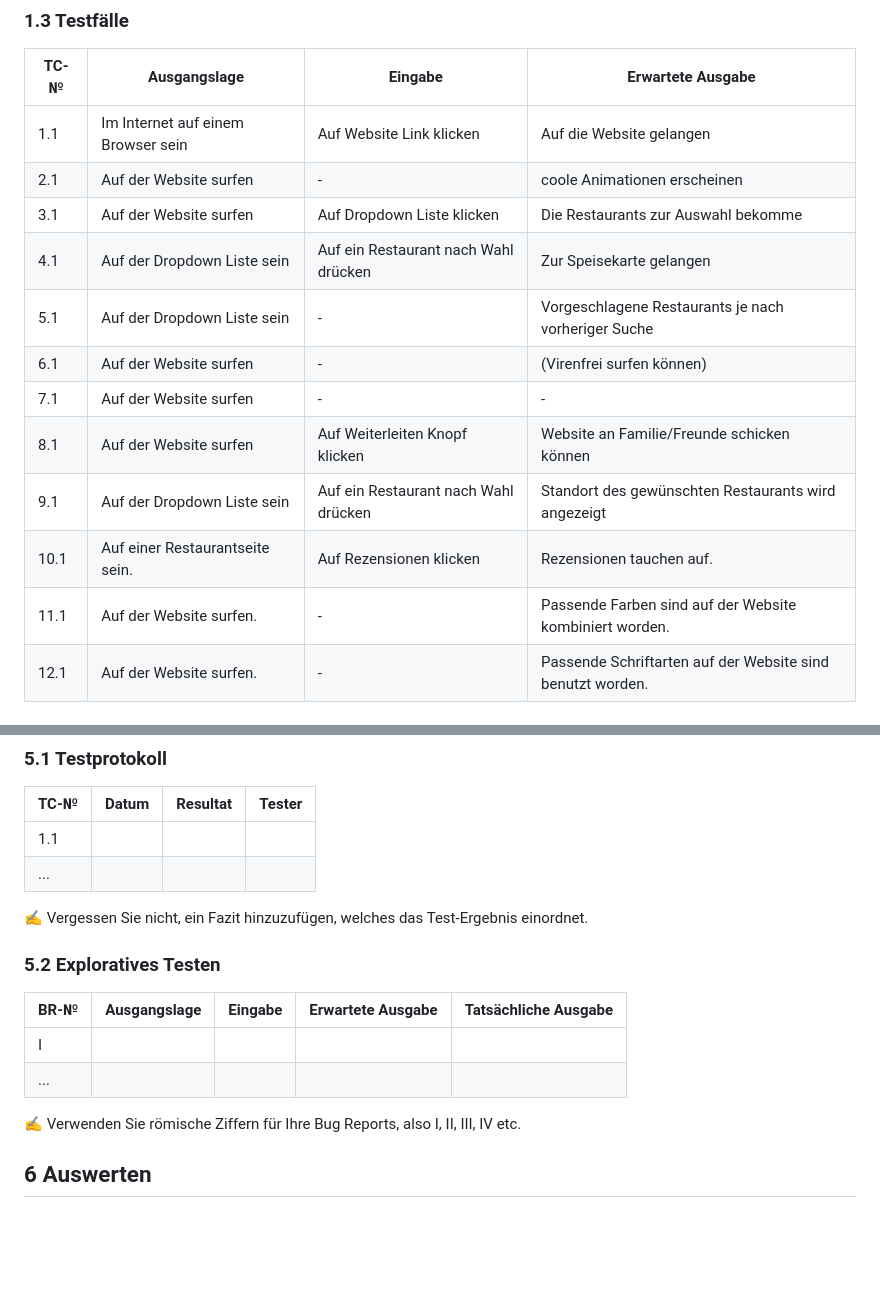
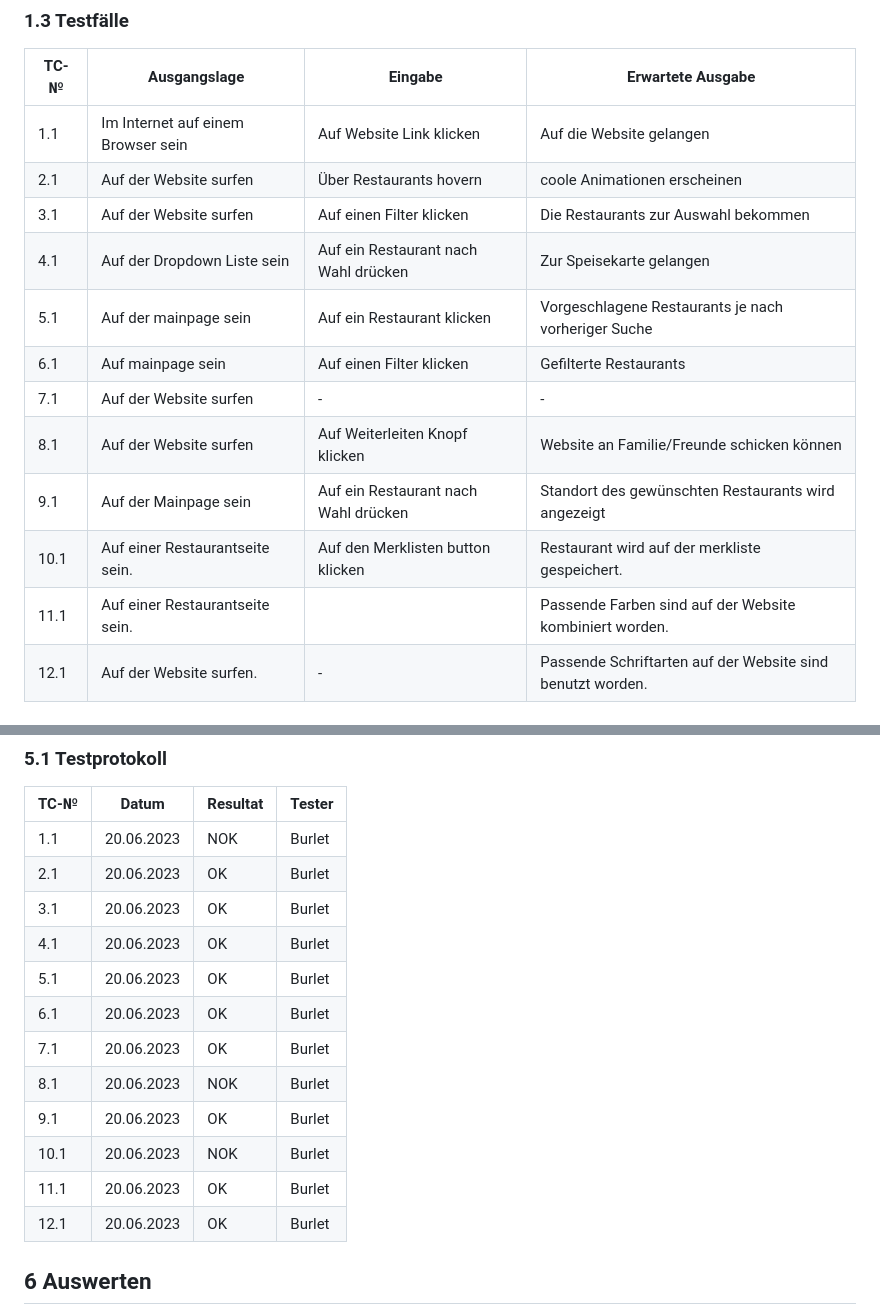
Before and after one commit to robinsacher/LA1600, a Markdown page: Projektdokumentation.md, 2 parts joined by grey strips. Drawn GitHub-style; blank space fills up the shorter version.

```diff
--- a/Projektdokumentation.md
+++ b/Projektdokumentation.md
@@ -44,16 +44,16 @@ Wenn man auf der Suche nach einem tollen Restaurant in Baden ist, ist man bei un
 | TC-№ | Ausgangslage                                | Eingabe                              | Erwartete Ausgabe                                            |
 | ---- | ------------------------------------------- | ------------------------------------ | ------------------------------------------------------------ |
 | 1.1  | Im Internet auf einem Browser sein          | Auf Website Link klicken             | Auf die Website gelangen                                     |
-| 2.1  | Auf der Website surfen                      | -                                    | coole Animationen erscheinen                                 |
-| 3.1  | Auf der Website surfen                      | Auf Dropdown Liste klicken           | Die Restaurants zur Auswahl bekomme                          |
+| 2.1  | Auf der Website surfen                      | Über Restaurants hovern                                    | coole Animationen erscheinen|
+| 3.1  | Auf der Website surfen                      | Auf einen Filter klicken| Die Restaurants zur Auswahl bekommen|
 | 4.1  | Auf der Dropdown Liste sein                 | Auf ein Restaurant nach Wahl drücken | Zur Speisekarte gelangen                                     |
-| 5.1  | Auf der Dropdown Liste sein                 | -                                    | Vorgeschlagene Restaurants je nach vorheriger Suche          |
-| 6.1  | Auf der Website surfen                      | -                                    | (Virenfrei surfen können)                                    |
+| 5.1  | Auf der mainpage sein|Auf ein Restaurant klicken | Vorgeschlagene Restaurants je nach vorheriger Suche          |
+| 6.1  | Auf mainpage sein              |Auf einen Filter klicken|Gefilterte Restaurants|
 | 7.1  | Auf der Website surfen                      | -                                    | -                                                            |
 | 8.1  | Auf der Website surfen                      | Auf Weiterleiten Knopf klicken       | Website an Familie/Freunde schicken können                   |
-| 9.1  | Auf der Dropdown Liste sein                 | Auf ein Restaurant nach Wahl drücken | Standort des gewünschten Restaurants wird angezeigt          |
-| 10.1 | Auf einer Restaurantseite sein.             | Auf Rezensionen klicken              | Rezensionen tauchen auf.                                     |
-| 11.1 | Auf der Website surfen.                     | -                                    | Passende Farben sind auf der Website kombiniert worden.      |
+| 9.1  | Auf der Mainpage sein               | Auf ein Restaurant nach Wahl drücken | Standort des gewünschten Restaurants wird angezeigt          |
+| 10.1 | Auf einer Restaurantseite sein.             |Auf den Merklisten button klicken            |Restaurant wird auf der merkliste gespeichert.                                    |
+| 11.1 | Auf einer Restaurantseite sein.                    | | Passende Farben sind auf der Website kombiniert worden.      |
 | 12.1 | Auf der Website surfen.                     | -                                    | Passende Schriftarten auf der Website sind benutzt worden.   |
 
 ### 1.4 Diagramme
@@ -125,19 +125,20 @@ Wir haben uns entschieden, keine Dropdown-Listen zu verwenden, sondern ganz norm
 
 | TC-№ | Datum | Resultat | Tester |
 | ---- | ----- | -------- | ------ |
-| 1.1  |       |          |        |
-| ...  |       |          |        |
+| 1.1  | 20.06.2023|NOK|Burlet|
+|2.1|20.06.2023|OK|Burlet|
+|3.1|20.06.2023|OK|Burlet|
+|4.1|20.06.2023|OK|Burlet|
+|5.1|20.06.2023|OK|Burlet|
+|6.1|20.06.2023|OK|Burlet|
+|7.1|20.06.2023|OK|Burlet|
+|8.1|20.06.2023|NOK|Burlet|
+|9.1|20.06.2023|OK|Burlet|
+|10.1|20.06.2023|NOK|Burlet|
+|11.1|20.06.2023|OK|Burlet|
+|12.1|20.06.2023|OK|Burlet|
 
-✍️ Vergessen Sie nicht, ein Fazit hinzuzufügen, welches das Test-Ergebnis einordnet.
 
-### 5.2 Exploratives Testen
-
-| BR-№ | Ausgangslage | Eingabe | Erwartete Ausgabe | Tatsächliche Ausgabe |
-| ---- | ------------ | ------- | ----------------- | -------------------- |
-| I    |              |         |                   |                      |
-| ...  |              |         |                   |                      |
-
-✍️ Verwenden Sie römische Ziffern für Ihre Bug Reports, also I, II, III, IV etc.
 
 ## 6 Auswerten
 
```
Also changed, not shown: other parts of Projektdokumentation.md (+1 -1 lines).
